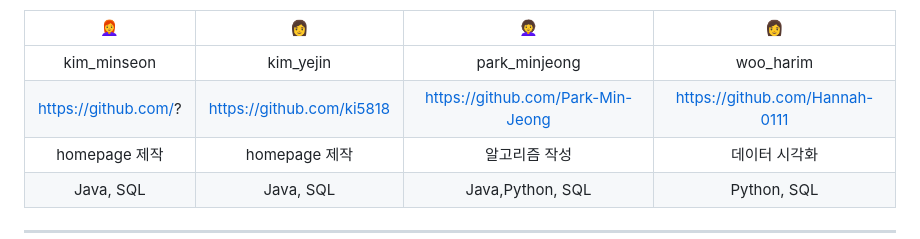
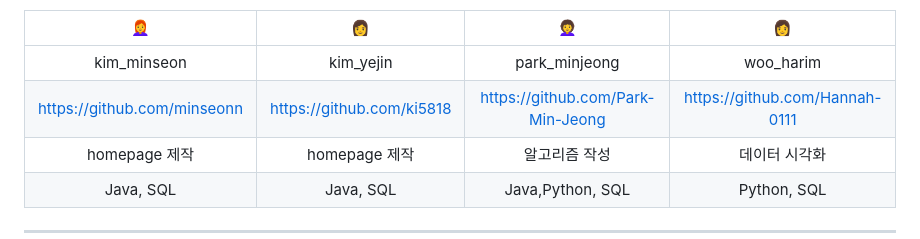
Before and after one commit to ki5818/tptp, a Markdown page: README.md, the part around the change. Drawn GitHub-style.

```diff
--- a/README.md
+++ b/README.md
@@ -19,7 +19,7 @@
  |👩‍🦰|👩|👩‍🦱|👩
  |:---:|:---:|:---:|:---:|
  |kim_minseon|kim_yejin|park_minjeong|woo_harim|
- |https://github.com/?|https://github.com/ki5818|https://github.com/Park-Min-Jeong|https://github.com/Hannah-0111
+ |https://github.com/minseonn|https://github.com/ki5818|https://github.com/Park-Min-Jeong|https://github.com/Hannah-0111
  |homepage 제작|homepage 제작|알고리즘 작성|데이터 시각화|
  |Java, SQL|Java, SQL|Java,Python, SQL|Python, SQL|
 
```
